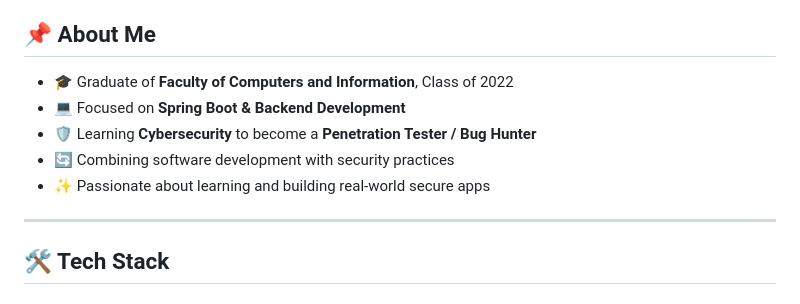
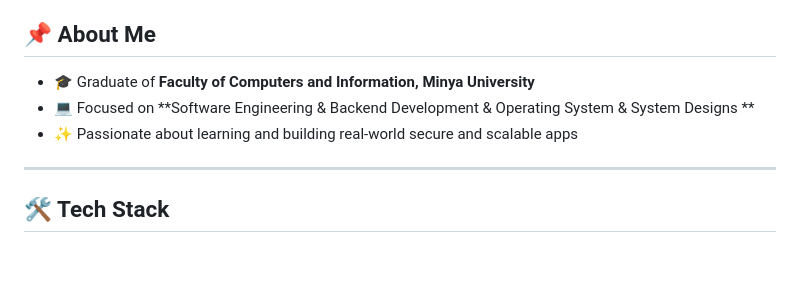
Before and after one commit to mahmoudrabbas/mahmoudrabbas, a Markdown page: README.md, the part around one of its changes. Rendered like a GitHub page; blank space fills up the shorter version.

```diff
--- a/README.md
+++ b/README.md
@@ -9,11 +16,9 @@
 
 ## 📌 About Me
 
-- 🎓 Graduate of **Faculty of Computers and Information**, Class of 2022
-- 💻 Focused on **Spring Boot & Backend Development**
-- 🛡️ Learning **Cybersecurity** to become a **Penetration Tester / Bug Hunter**
-- 🔄 Combining software development with security practices
-- ✨ Passionate about learning and building real-world secure apps
+- 🎓 Graduate of **Faculty of Computers and Information, Minya University**
+- 💻 Focused on **Software Engineering & Backend Development & Operating System & System Designs **
+- ✨ Passionate about learning and building real-world secure and scalable apps
 
 ---
 
```
Also changed, not shown: other parts of README.md (+7 -0 lines).
